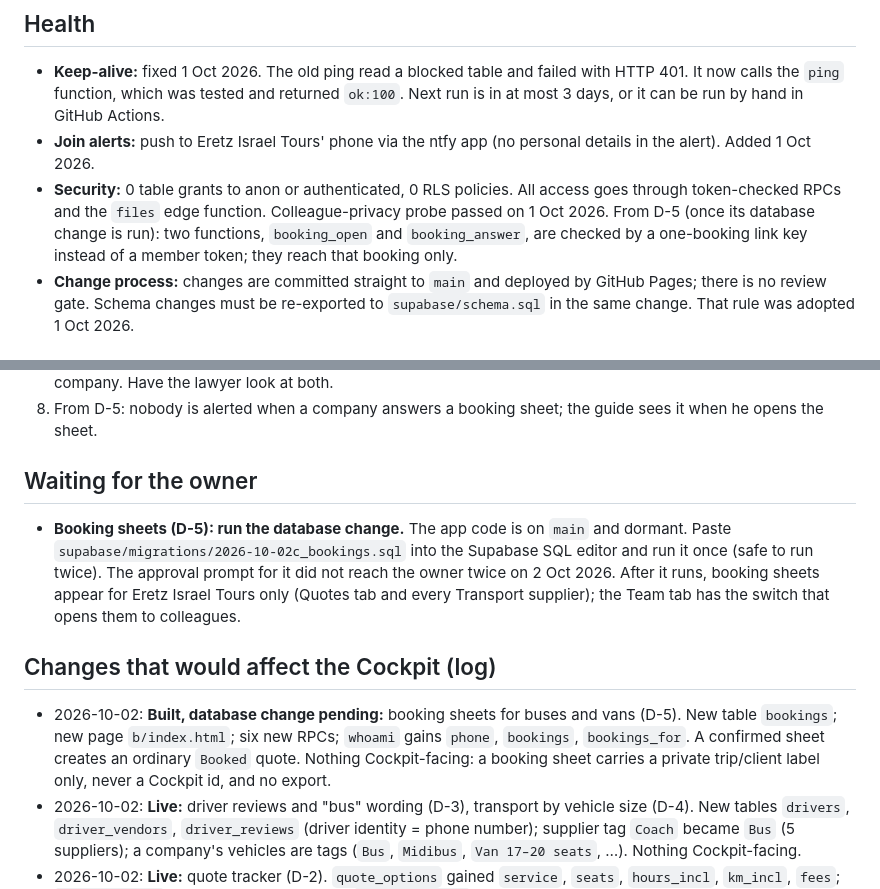
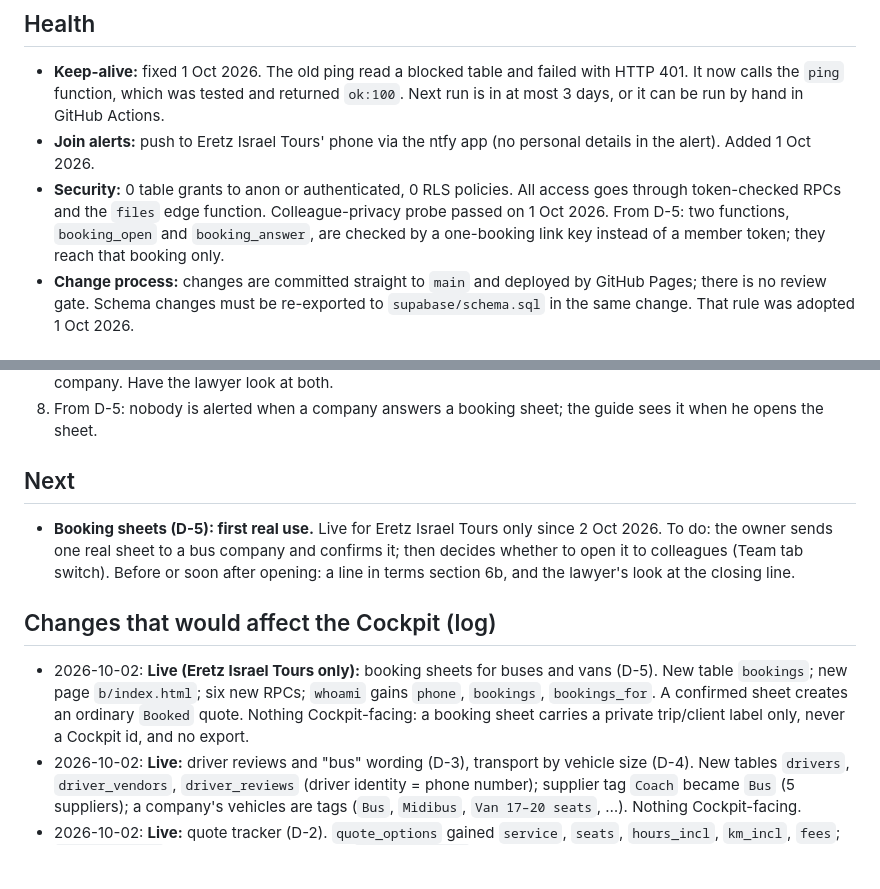
Before and after one commit to Danielg972/eit-vendors, a Markdown page: docs/STATUS.md, 2 parts joined by grey strips. Rendered like a GitHub page; blank space fills up the shorter version.

```diff
--- a/docs/STATUS.md
+++ b/docs/STATUS.md
@@ -39,7 +39,7 @@
 
 - **Keep-alive:** fixed 1 Oct 2026. The old ping read a blocked table and failed with HTTP 401. It now calls the `ping` function, which was tested and returned `ok:100`. Next run is in at most 3 days, or it can be run by hand in GitHub Actions.
 - **Join alerts:** push to Eretz Israel Tours' phone via the ntfy app (no personal details in the alert). Added 1 Oct 2026.
-- **Security:** 0 table grants to anon or authenticated, 0 RLS policies. All access goes through token-checked RPCs and the `files` edge function. Colleague-privacy probe passed on 1 Oct 2026. From D-5 (once its database change is run): two functions, `booking_open` and `booking_answer`, are checked by a one-booking link key instead of a member token; they reach that booking only.
+- **Security:** 0 table grants to anon or authenticated, 0 RLS policies. All access goes through token-checked RPCs and the `files` edge function. Colleague-privacy probe passed on 1 Oct 2026. From D-5: two functions, `booking_open` and `booking_answer`, are checked by a one-booking link key instead of a member token; they reach that booking only.
 - **Change process:** changes are committed straight to `main` and deployed by GitHub Pages; there is no review gate. Schema changes must be re-exported to `supabase/schema.sql` in the same change. That rule was adopted 1 Oct 2026.
 
 ## Known risks
@@ -53,13 +53,13 @@
 7. From D-5: the booking sheet's closing line ("Anything not written here will not be charged") is a record of what was agreed, not a lawyer-drafted contract. The sheet also holds the name of whoever answered for the company. Have the lawyer look at both.
 8. From D-5: nobody is alerted when a company answers a booking sheet; the guide sees it when he opens the sheet.
 
-## Waiting for the owner
+## Next
 
-- **Booking sheets (D-5): run the database change.** The app code is on `main` and dormant. Paste `supabase/migrations/2026-10-02c_bookings.sql` into the Supabase SQL editor and run it once (safe to run twice). The approval prompt for it did not reach the owner twice on 2 Oct 2026. After it runs, booking sheets appear for Eretz Israel Tours only (Quotes tab and every Transport supplier); the Team tab has the switch that opens them to colleagues.
+- **Booking sheets (D-5): first real use.** Live for Eretz Israel Tours only since 2 Oct 2026. To do: the owner sends one real sheet to a bus company and confirms it; then decides whether to open it to colleagues (Team tab switch). Before or soon after opening: a line in terms section 6b, and the lawyer's look at the closing line.
 
 ## Changes that would affect the Cockpit (log)
 
-- 2026-10-02: **Built, database change pending:** booking sheets for buses and vans (D-5). New table `bookings`; new page `b/index.html`; six new RPCs; `whoami` gains `phone`, `bookings`, `bookings_for`. A confirmed sheet creates an ordinary `Booked` quote. Nothing Cockpit-facing: a booking sheet carries a private trip/client label only, never a Cockpit id, and no export.
+- 2026-10-02: **Live (Eretz Israel Tours only):** booking sheets for buses and vans (D-5). New table `bookings`; new page `b/index.html`; six new RPCs; `whoami` gains `phone`, `bookings`, `bookings_for`. A confirmed sheet creates an ordinary `Booked` quote. Nothing Cockpit-facing: a booking sheet carries a private trip/client label only, never a Cockpit id, and no export.
 - 2026-10-02: **Live:** driver reviews and "bus" wording (D-3), transport by vehicle size (D-4). New tables `drivers`, `driver_vendors`, `driver_reviews` (driver identity = phone number); supplier tag `Coach` became `Bus` (5 suppliers); a company's vehicles are tags (`Bus`, `Midibus`, `Van 17–20 seats`, …). Nothing Cockpit-facing.
 - 2026-10-02: **Live:** quote tracker (D-2). `quote_options` gained `service`, `seats`, `hours_incl`, `km_incl`, `fees`; `quotes.shared` defaults to true; new RPC `quotes_tracker`. Nothing Cockpit-facing. Quotes here remain reference only.
 - 2026-10-01: D-1 boundary approved and confirmed in the owner's own words (16:27). R5 export frozen; owner has no active R5 use. No integration-facing schema changes made.
```
Also changed, not shown: README.md (+1 -1 lines), docs/DECISIONS.md (+2 -2 lines).
